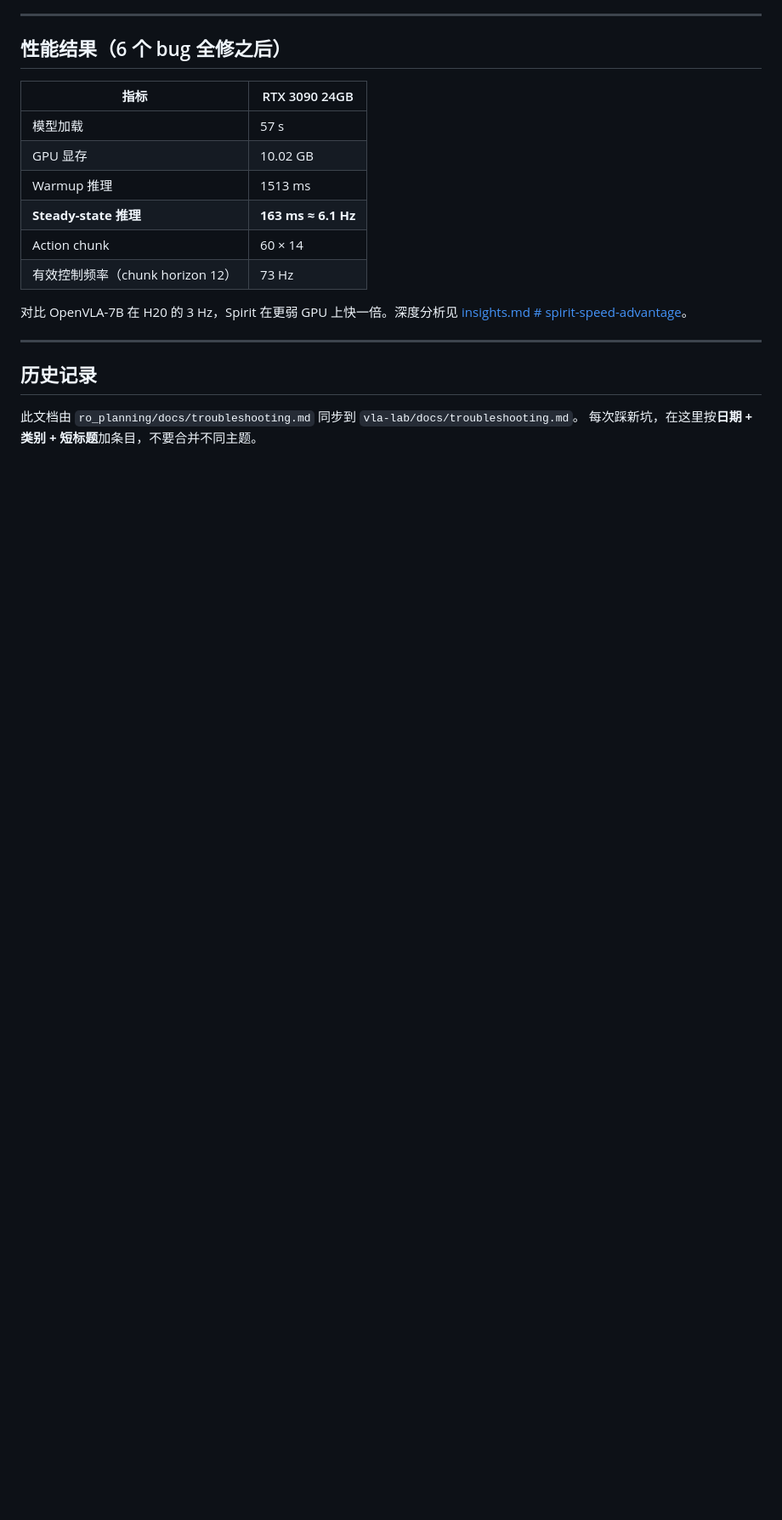
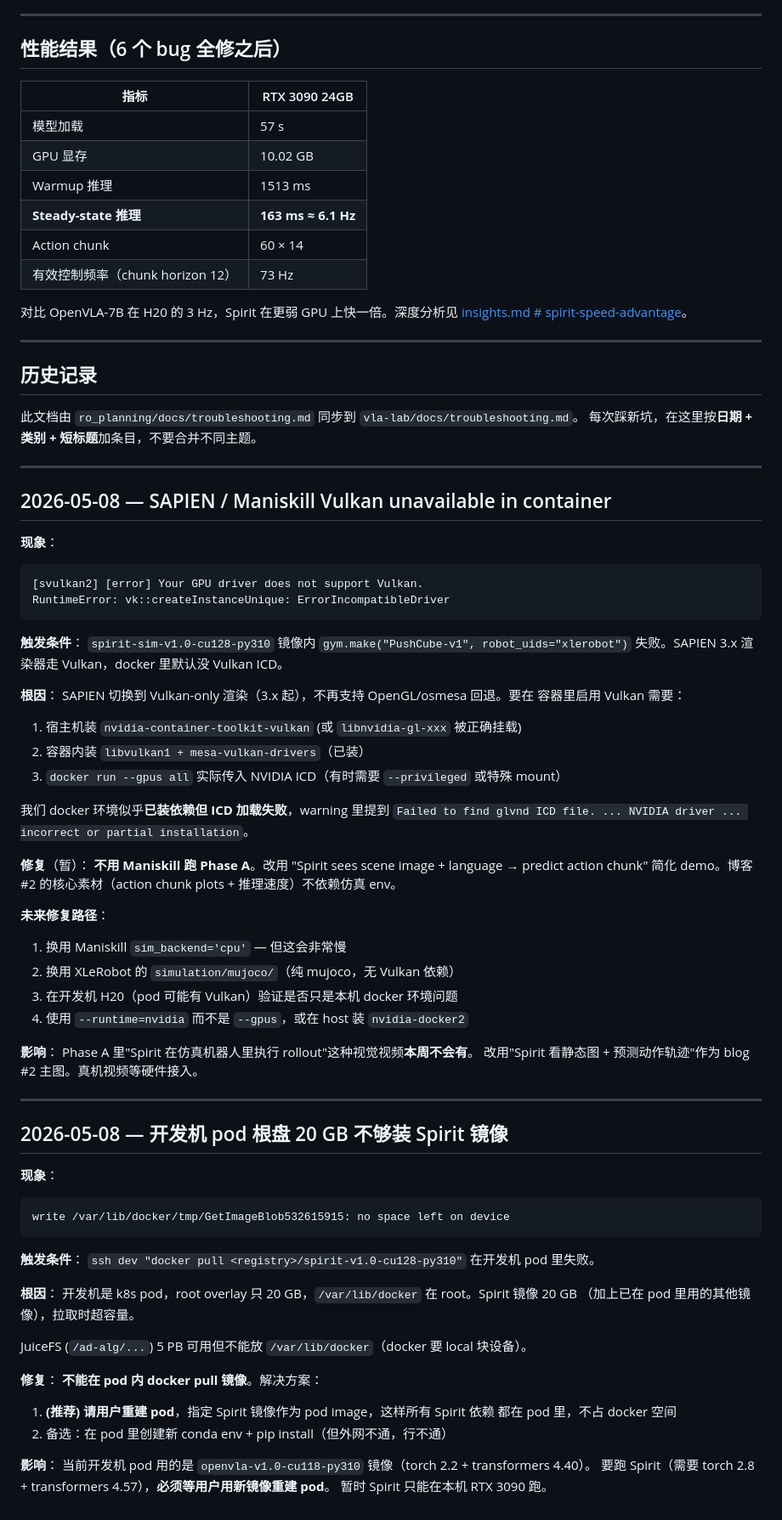
Before and after one commit to lz-googlefycy/vla-lab, a Markdown page: docs/troubleshooting.md, the part around the change. Shown at 85% size. Drawn GitHub-style; blank space fills up the shorter version.

Commit message:
docs: sync experiment log + Vulkan/pod-disk troubleshooting entries

````diff
--- a/docs/troubleshooting.md
+++ b/docs/troubleshooting.md
@@ -378,3 +378,69 @@ gh auth status  # ✓ Logged in to github.com as lz-googlefycy
 
 此文档由 `ro_planning/docs/troubleshooting.md` 同步到 `vla-lab/docs/troubleshooting.md`。
 每次踩新坑，在这里按**日期 + 类别 + 短标题**加条目，不要合并不同主题。
+
+---
+
+## 2026-05-08 — SAPIEN / Maniskill Vulkan unavailable in container
+
+**现象**：
+```
+[svulkan2] [error] Your GPU driver does not support Vulkan.
+RuntimeError: vk::createInstanceUnique: ErrorIncompatibleDriver
+```
+
+**触发条件**：
+`spirit-sim-v1.0-cu128-py310` 镜像内 `gym.make("PushCube-v1", robot_uids="xlerobot")`
+失败。SAPIEN 3.x 渲染器走 Vulkan，docker 里默认没 Vulkan ICD。
+
+**根因**：
+SAPIEN 切换到 Vulkan-only 渲染（3.x 起），不再支持 OpenGL/osmesa 回退。要在
+容器里启用 Vulkan 需要：
+1. 宿主机装 `nvidia-container-toolkit-vulkan` (或 `libnvidia-gl-xxx` 被正确挂载)
+2. 容器内装 `libvulkan1 + mesa-vulkan-drivers`（已装）
+3. `docker run --gpus all` 实际传入 NVIDIA ICD（有时需要 `--privileged` 或特殊 mount）
+
+我们 docker 环境似乎**已装依赖但 ICD 加载失败**，warning 里提到 `Failed to find glvnd ICD file. ... NVIDIA driver ... incorrect or partial installation`。
+
+**修复**（暂）：
+**不用 Maniskill 跑 Phase A**。改用 "Spirit sees scene image + language → predict action chunk"
+简化 demo。博客 #2 的核心素材（action chunk plots + 推理速度）不依赖仿真 env。
+
+**未来修复路径**：
+1. 换用 Maniskill `sim_backend='cpu'` — 但这会非常慢
+2. 换用 XLeRobot 的 `simulation/mujoco/`（纯 mujoco，无 Vulkan 依赖）
+3. 在开发机 H20（pod 可能有 Vulkan）验证是否只是本机 docker 环境问题
+4. 使用 `--runtime=nvidia` 而不是 `--gpus`，或在 host 装 `nvidia-docker2`
+
+**影响**：
+Phase A 里"Spirit 在仿真机器人里执行 rollout"这种视觉视频**本周不会有**。
+改用"Spirit 看静态图 + 预测动作轨迹"作为 blog #2 主图。真机视频等硬件接入。
+
+---
+
+## 2026-05-08 — 开发机 pod 根盘 20 GB 不够装 Spirit 镜像
+
+**现象**：
+```
+write /var/lib/docker/tmp/GetImageBlob532615915: no space left on device
+```
+
+**触发条件**：
+`ssh dev "docker pull <registry>/spirit-v1.0-cu128-py310"` 在开发机 pod 里失败。
+
+**根因**：
+开发机是 k8s pod，root overlay 只 20 GB，`/var/lib/docker` 在 root。Spirit 镜像 20 GB
+（加上已在 pod 里用的其他镜像），拉取时超容量。
+
+JuiceFS (`/ad-alg/...`) 5 PB 可用但不能放 `/var/lib/docker`（docker 要 local 块设备）。
+
+**修复**：
+**不能在 pod 内 docker pull 镜像**。解决方案：
+1. **(推荐) 请用户重建 pod**，指定 Spirit 镜像作为 pod image，这样所有 Spirit 依赖
+   都在 pod 里，不占 docker 空间
+2. 备选：在 pod 里创建新 conda env + pip install（但外网不通，行不通）
+
+**影响**：
+当前开发机 pod 用的是 `openvla-v1.0-cu118-py310` 镜像（torch 2.2 + transformers 4.40）。
+要跑 Spirit（需要 torch 2.8 + transformers 4.57），**必须等用户用新镜像重建 pod**。
+暂时 Spirit 只能在本机 RTX 3090 跑。
````
Also changed, not shown: docs/experiment_log.md (+19 -0 lines).
